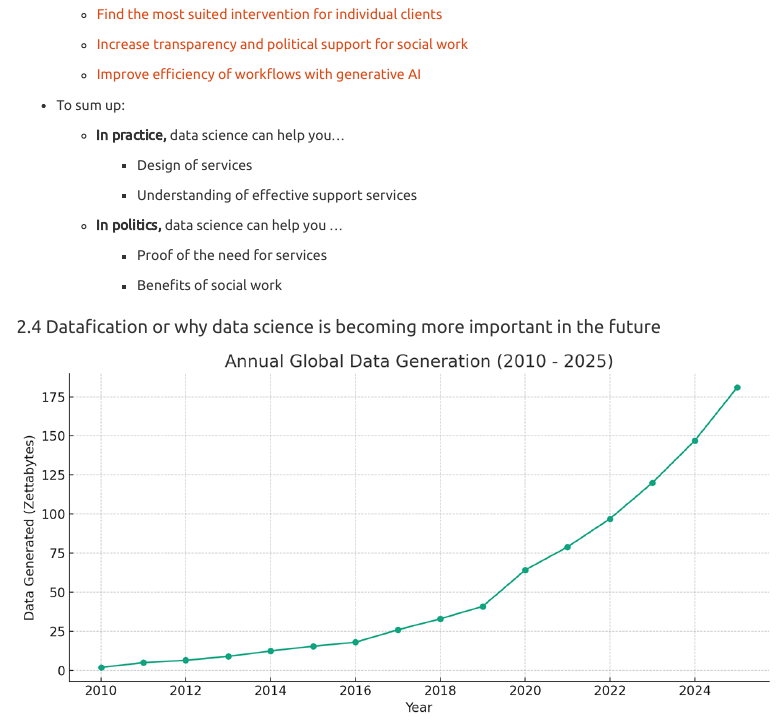
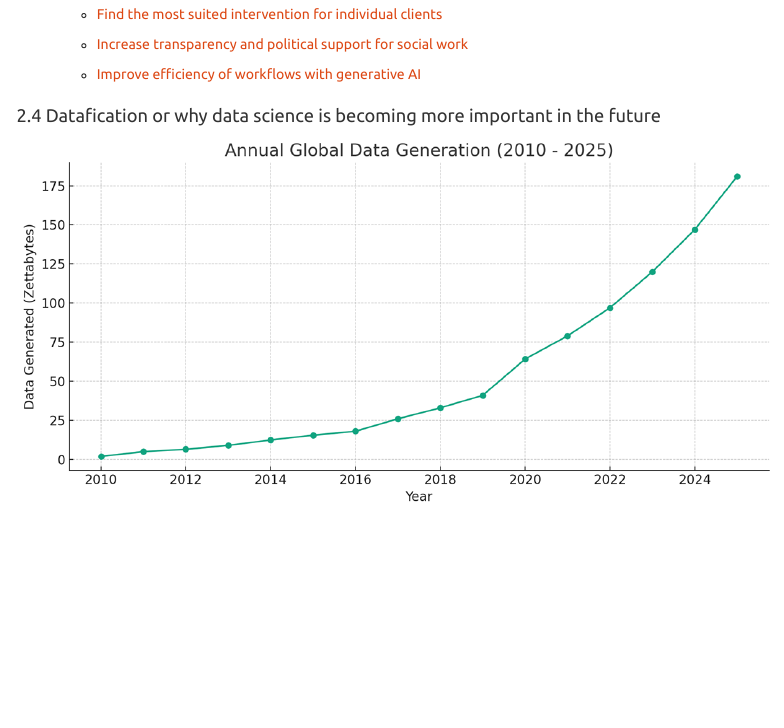
Before and after one commit to deekaa/dataskills, an R Markdown document (Script_DataSkills.RMD): the page in a window 1100 px wide, from 2900 px down. Rendered offline with R 4.5, knitr and Pandoc, with nearby package versions; menus at the side of the page are left out.

Commit message:
Update Script_DataSkills.RMD

```diff
--- a/Script_DataSkills.RMD
+++ b/Script_DataSkills.RMD
@@ -136,20 +136,6 @@ Als Studierende(r) der Sozialen Arbeit möchte ich die Grundlagen der Programmie
     -   [Increase transparency and political support for social work](https://www.knoten-maschen.ch/datenauswertungen-kinderleicht-gemacht/)
 
     -   [Improve efficiency of workflows with generative AI](https://www.der-paritaetische.de/fileadmin/user_upload/Schwerpunkte/Digitalisierung/doc/ki/KI_Textsammlung_final.pdf)
-
--   To sum up:
-
-    -   **In practice,** data science can help you...
-
-        -   Design of services
-
-        -   Understanding of effective support services
-
-    -   **In politics,** data science can help you ...
-
-        -   Proof of the need for services
-
-        -   Benefits of social work
 
 ## Datafication or why data science is becoming more important in the future
 
```
